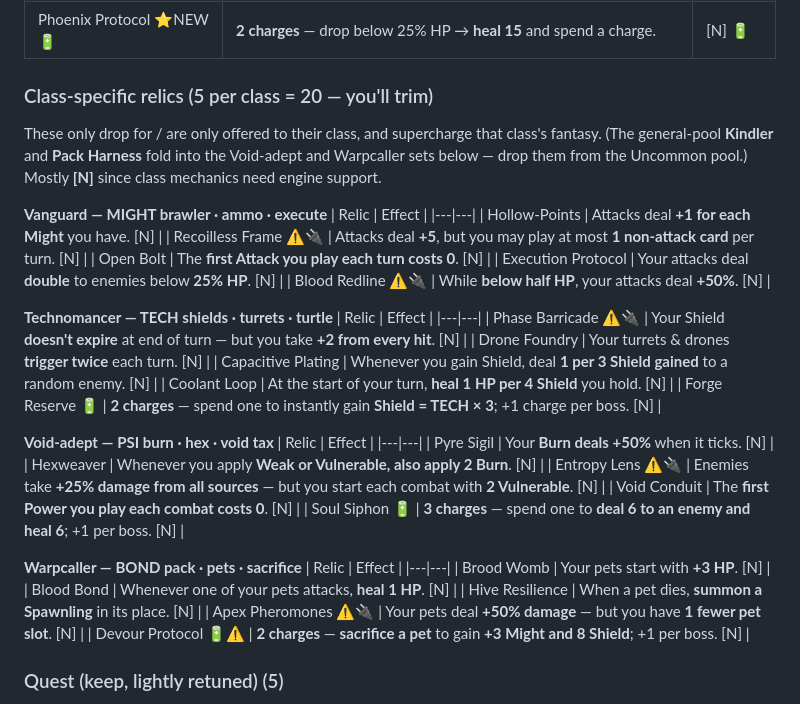
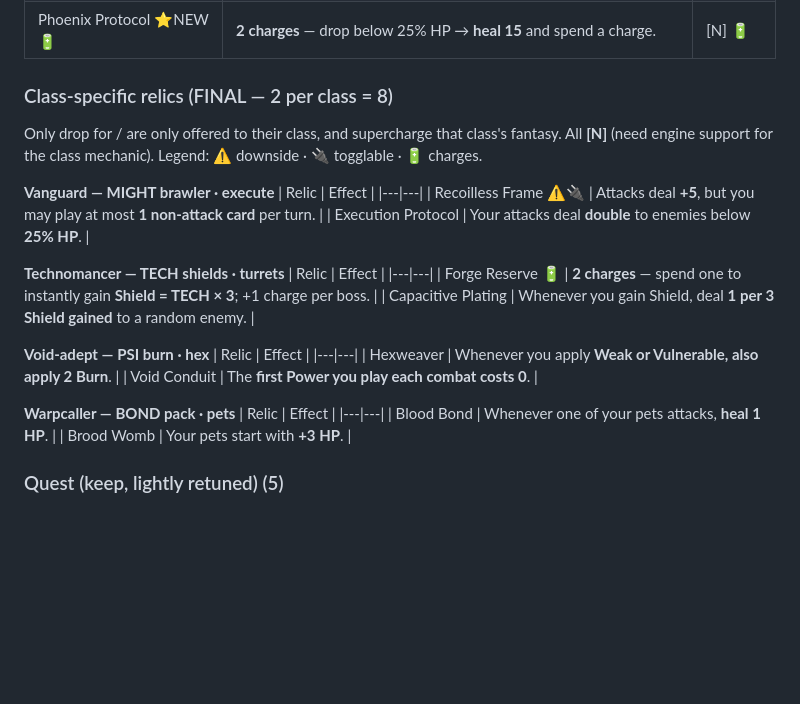
Before and after one commit to Sliekery/New-app, a Markdown page: voidspire/RELICS_PROPOSAL.md, the part around the change. Rendered like a GitHub page; blank space fills up the shorter version.

Commit message:
Trim class-specific relics to final 2-per-class selection in proposal

```diff
--- a/voidspire/RELICS_PROPOSAL.md
+++ b/voidspire/RELICS_PROPOSAL.md
@@ -96,47 +96,33 @@ Rarity weighting on drops: Common 55 / Uncommon 30 / Rare 15; Boss pool is separ
 | Overload Cell ⭐NEW 🔋 | **3 charges** — spend one to make your next attack deal **triple**. +1 charge per boss. | [N] 🔋 |
 | Phoenix Protocol ⭐NEW 🔋 | **2 charges** — drop below 25% HP → **heal 15** and spend a charge. | [N] 🔋 |
 
-### Class-specific relics (5 per class = 20 — you'll trim)
-These only drop for / are only offered to their class, and supercharge that class's
-fantasy. (The general-pool **Kindler** and **Pack Harness** fold into the Void-adept and
-Warpcaller sets below — drop them from the Uncommon pool.) Mostly **[N]** since class
-mechanics need engine support.
+### Class-specific relics (FINAL — 2 per class = 8)
+Only drop for / are only offered to their class, and supercharge that class's fantasy.
+All **[N]** (need engine support for the class mechanic). Legend: ⚠ downside · 🔌 togglable · 🔋 charges.
 
-**Vanguard — MIGHT brawler · ammo · execute**
+**Vanguard — MIGHT brawler · execute**
 | Relic | Effect |
 |---|---|
-| Hollow-Points | Attacks deal **+1 for each Might** you have. [N] |
-| Recoilless Frame ⚠🔌 | Attacks deal **+5**, but you may play at most **1 non-attack card** per turn. [N] |
-| Open Bolt | The **first Attack you play each turn costs 0**. [N] |
-| Execution Protocol | Your attacks deal **double** to enemies below **25% HP**. [N] |
-| Blood Redline ⚠🔌 | While **below half HP**, your attacks deal **+50%**. [N] |
+| Recoilless Frame ⚠🔌 | Attacks deal **+5**, but you may play at most **1 non-attack card** per turn. |
+| Execution Protocol | Your attacks deal **double** to enemies below **25% HP**. |
 
-**Technomancer — TECH shields · turrets · turtle**
+**Technomancer — TECH shields · turrets**
 | Relic | Effect |
 |---|---|
-| Phase Barricade ⚠🔌 | Your Shield **doesn't expire** at end of turn — but you take **+2 from every hit**. [N] |
-| Drone Foundry | Your turrets & drones **trigger twice** each turn. [N] |
-| Capacitive Plating | Whenever you gain Shield, deal **1 per 3 Shield gained** to a random enemy. [N] |
-| Coolant Loop | At the start of your turn, **heal 1 HP per 4 Shield** you hold. [N] |
-| Forge Reserve 🔋 | **2 charges** — spend one to instantly gain **Shield = TECH × 3**; +1 charge per boss. [N] |
+| Forge Reserve 🔋 | **2 charges** — spend one to instantly gain **Shield = TECH × 3**; +1 charge per boss. |
+| Capacitive Plating | Whenever you gain Shield, deal **1 per 3 Shield gained** to a random enemy. |
 
-**Void-adept — PSI burn · hex · void tax**
+**Void-adept — PSI burn · hex**
 | Relic | Effect |
 |---|---|
-| Pyre Sigil | Your **Burn deals +50%** when it ticks. [N] |
-| Hexweaver | Whenever you apply **Weak or Vulnerable, also apply 2 Burn**. [N] |
-| Entropy Lens ⚠🔌 | Enemies take **+25% damage from all sources** — but you start each combat with **2 Vulnerable**. [N] |
-| Void Conduit | The **first Power you play each combat costs 0**. [N] |
-| Soul Siphon 🔋 | **3 charges** — spend one to **deal 6 to an enemy and heal 6**; +1 per boss. [N] |
+| Hexweaver | Whenever you apply **Weak or Vulnerable, also apply 2 Burn**. |
+| Void Conduit | The **first Power you play each combat costs 0**. |
 
-**Warpcaller — BOND pack · pets · sacrifice**
+**Warpcaller — BOND pack · pets**
 | Relic | Effect |
 |---|---|
-| Brood Womb | Your pets start with **+3 HP**. [N] |
-| Blood Bond | Whenever one of your pets attacks, **heal 1 HP**. [N] |
-| Hive Resilience | When a pet dies, **summon a Spawnling** in its place. [N] |
-| Apex Pheromones ⚠🔌 | Your pets deal **+50% damage** — but you have **1 fewer pet slot**. [N] |
-| Devour Protocol 🔋⚠ | **2 charges** — **sacrifice a pet** to gain **+3 Might and 8 Shield**; +1 per boss. [N] |
+| Blood Bond | Whenever one of your pets attacks, **heal 1 HP**. |
+| Brood Womb | Your pets start with **+3 HP**. |
 
 ### Quest (keep, lightly retuned) (5)
 Offline Shield · Berserker's Pact · Pacifist Doctrine · Flawless Protocol · Soul Ledger.
```
